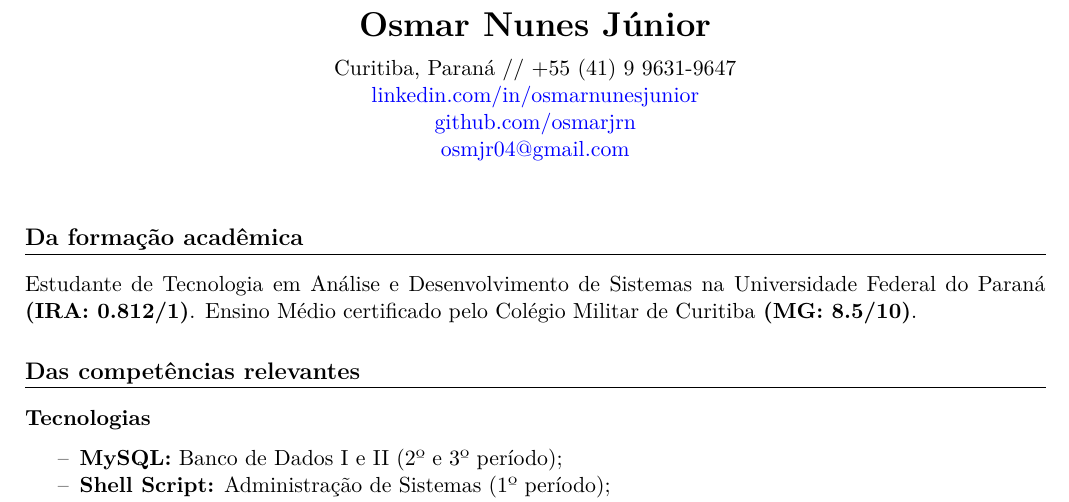
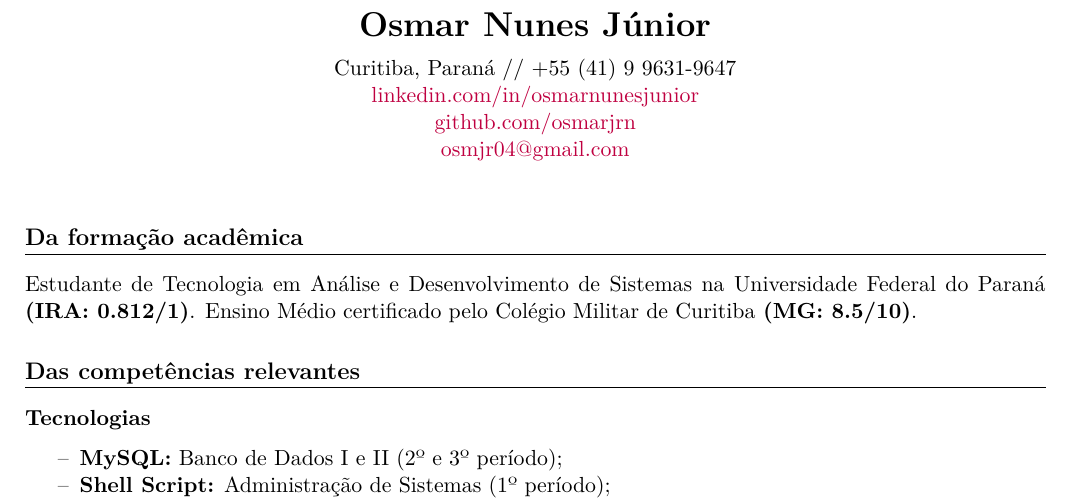
Before and after one commit to osmarjrn/CURRICULO, a LaTeX CV (curriculo_08354469131-v2.tex): part of page 1 of 2, cut so that both start at the same text. Compiled offline with pdfLaTeX.

Commit message:
Include graphic and update footer in LaTeX file v2
Added graphic and footer to the document.

```diff
--- a/curriculo_08354469131-v2.tex
+++ b/curriculo_08354469131-v2.tex
@@ -9,12 +9,19 @@
 \usepackage{titlesec}
 \usepackage{xcolor}
 \usepackage{parskip}
+\usepackage{graphicx}
+\usepackage{fancyhdr}
+
+\pagestyle{fancy}
+\fancyhf{}
+\renewcommand{\headrulewidth}{0pt}
+\cfoot{Página \thepage}
 
 \hypersetup{
     colorlinks=true,
     linkcolor=blue,
     filecolor=magenta,
-    urlcolor=blue,
+    urlcolor=purple,
 }
 
 \titleformat{\section}{\large\bfseries\color{black}}{}{0em}{}[\titlerule]
```
Also changed, not shown: curriculo_08354469131-v2.tex (3 more changed lines).
